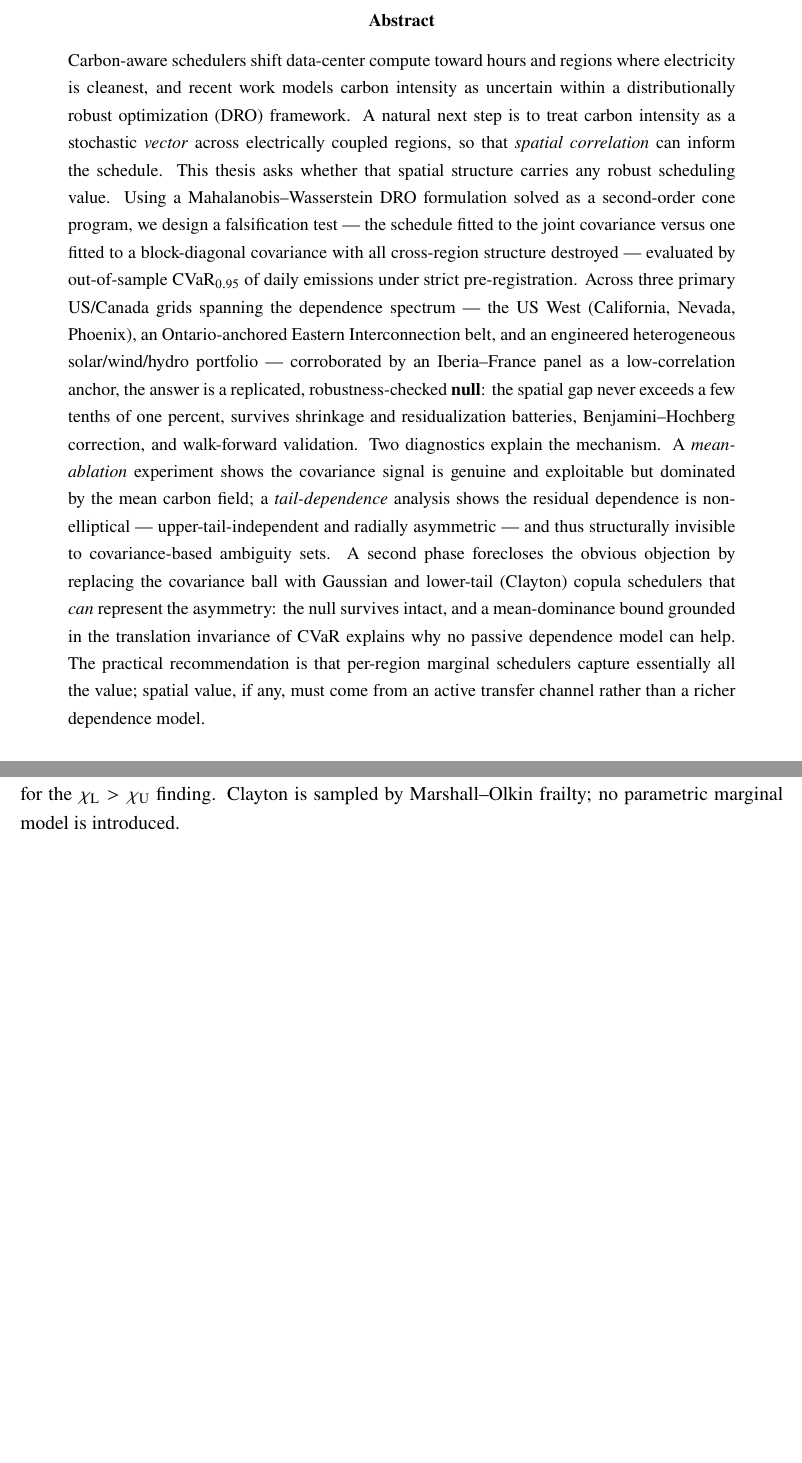
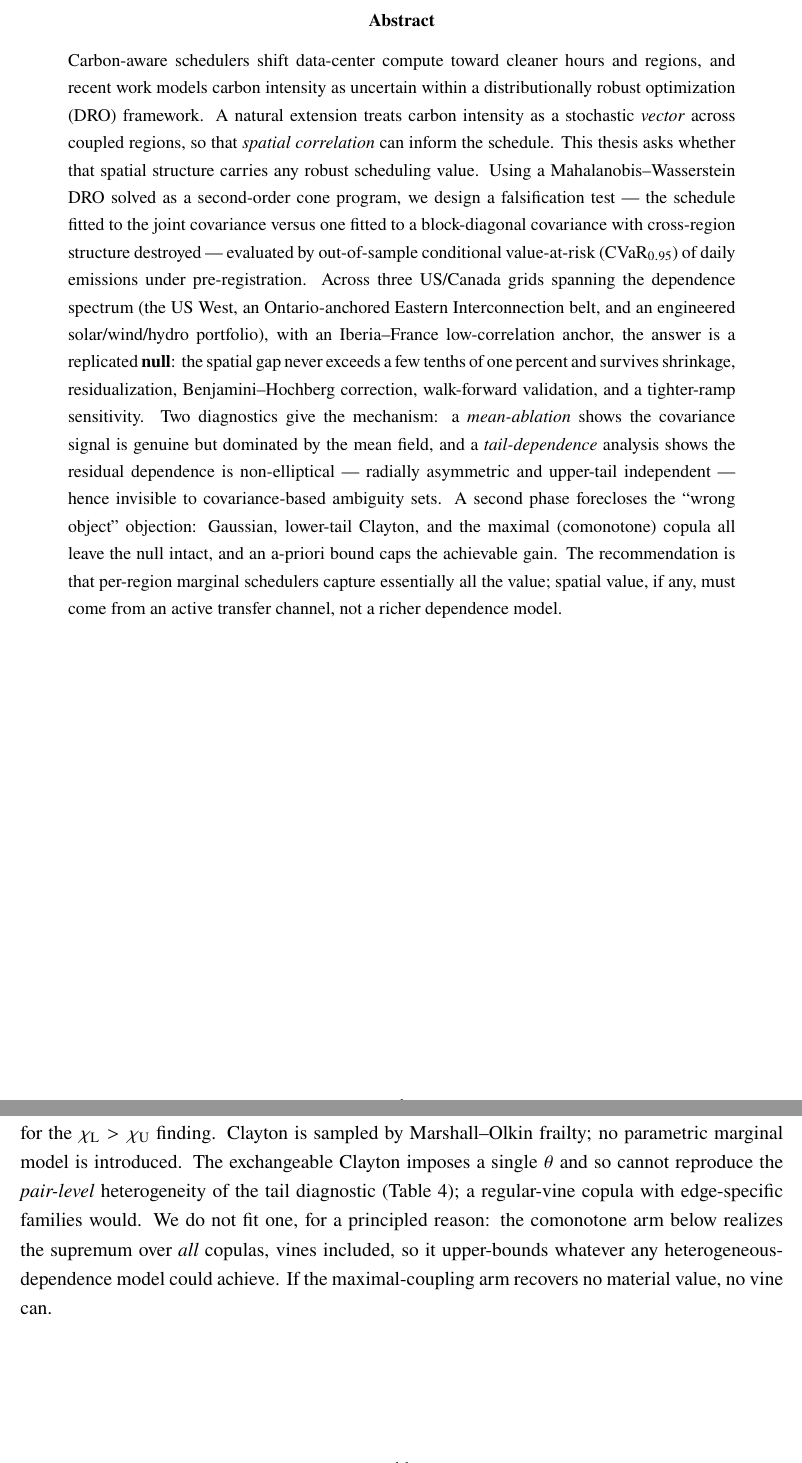
Before and after one commit to ma731/Capstone-in-Operations-Research, a LaTeX thesis (thesis/capstone_thesis.tex): two parts of pages 2 and 12 of 29 before the commit and two parts of pages 2 and 12 of 30 after it, joined at a grey line, cut so that both start at the same text, the shorter picture padded with empty space. Compiled offline with pdfLaTeX.

Commit message:
thesis Tier 1+3: correct artifact claim, justify Clayton, trim abstract, label fixes
- Tier 1: the 'solver-path artifacts' claim was unsupported AND wrong -- CLARABEL
  and SCS reproduce the flipping cell to 4 sig figs, so it is NOT numerical.
  Corrected to the accurate explanation (genuine but sub-materiality, sign-unstable
  across alpha) with the solver-agreement check stated. Justified exchangeable-
  Clayton: the comonotone arm is the sup over ALL copulas incl. vines, so it
  upper-bounds any heterogeneous-dependence model.
- Tier 3: spelled out the 144 BH cells (27 base x 4 estimators + panels); trimmed
  abstract ~290->~250 words + spelled out CVaR on first use + added comonotone/
  tighter-ramp; relabeled C2a/C2b and noted C1 inactive + SoCC 3-series source.

```diff
--- a/thesis/capstone_thesis.tex
+++ b/thesis/capstone_thesis.tex
@@ -62,35 +62,31 @@ text was reviewed and edited by the author.
 
 % ===================== ABSTRACT =====================
 \begin{abstract}
-\noindent Carbon-aware schedulers shift data-center compute toward hours and regions
-where electricity is cleanest, and recent work models carbon intensity as uncertain
-within a distributionally robust optimization (DRO) framework. A natural next step
-is to treat carbon intensity as a stochastic \emph{vector} across electrically
-coupled regions, so that \emph{spatial correlation} can inform the schedule. This
-thesis asks whether that spatial structure carries any robust scheduling value.
-Using a Mahalanobis--Wasserstein DRO formulation solved as a second-order cone
-program, we design a falsification test --- the schedule fitted to the joint
-covariance versus one fitted to a block-diagonal covariance with all cross-region
-structure destroyed --- evaluated by out-of-sample $\CVaR_{0.95}$ of daily emissions
-under strict pre-registration. Across three primary US/Canada grids spanning the
-dependence spectrum --- the US West (California, Nevada, Phoenix), an
-Ontario-anchored Eastern Interconnection belt, and an engineered heterogeneous
-solar/wind/hydro portfolio --- corroborated by an Iberia--France panel as a
-low-correlation anchor, the answer is a replicated, robustness-checked \textbf{null}: the spatial gap never
-exceeds a few tenths of one percent, survives shrinkage and residualization
-batteries, Benjamini--Hochberg correction, and walk-forward validation. Two
-diagnostics explain the mechanism. A \emph{mean-ablation} experiment shows the
-covariance signal is genuine and exploitable but dominated by the mean carbon
-field; a \emph{tail-dependence} analysis shows the residual dependence is
-non-elliptical --- upper-tail-independent and radially asymmetric --- and thus
-structurally invisible to covariance-based ambiguity sets. A second phase
-forecloses the obvious objection by replacing the covariance ball with Gaussian and
-lower-tail (Clayton) copula schedulers that \emph{can} represent the asymmetry: the
-null survives intact, and a mean-dominance bound grounded in the translation
-invariance of CVaR explains why no passive dependence model can help. The practical
-recommendation is that per-region marginal schedulers capture essentially all the
-value; spatial value, if any, must come from an active transfer channel rather than
-a richer dependence model.
+\noindent Carbon-aware schedulers shift data-center compute toward cleaner hours and
+regions, and recent work models carbon intensity as uncertain within a
+distributionally robust optimization (DRO) framework. A natural extension treats
+carbon intensity as a stochastic \emph{vector} across coupled regions, so that
+\emph{spatial correlation} can inform the schedule. This thesis asks whether that
+spatial structure carries any robust scheduling value. Using a Mahalanobis--Wasserstein
+DRO solved as a second-order cone program, we design a falsification test --- the
+schedule fitted to the joint covariance versus one fitted to a block-diagonal
+covariance with cross-region structure destroyed --- evaluated by out-of-sample
+conditional value-at-risk ($\CVaR_{0.95}$) of daily emissions under
+pre-registration. Across three US/Canada grids spanning the dependence spectrum
+(the US West, an Ontario-anchored Eastern Interconnection belt, and an engineered
+solar/wind/hydro portfolio), with an Iberia--France low-correlation anchor, the
+answer is a replicated \textbf{null}: the spatial gap never exceeds a few tenths of
+one percent and survives shrinkage, residualization, Benjamini--Hochberg correction,
+walk-forward validation, and a tighter-ramp sensitivity. Two diagnostics give the
+mechanism: a \emph{mean-ablation} shows the covariance signal is genuine but
+dominated by the mean field, and a \emph{tail-dependence} analysis shows the
+residual dependence is non-elliptical --- radially asymmetric and upper-tail
+independent --- hence invisible to covariance-based ambiguity sets. A second phase
+forecloses the ``wrong object'' objection: Gaussian, lower-tail Clayton, and the
+maximal (comonotone) copula all leave the null intact, and an a-priori bound caps
+the achievable gain. The recommendation is that per-region marginal schedulers
+capture essentially all the value; spatial value, if any, must come from an active
+transfer channel, not a richer dependence model.
 \end{abstract}
 \newpage
 \tableofcontents
@@ -473,7 +473,13 @@ rank-correlation (elliptical --- what the covariance ball can see); and
 $\lambda_L=2^{-1/\theta}$ and zero upper-tail dependence \citep{joe2014}, fitted by
 matching mean pairwise Kendall's $\tau$ ($\theta=2\tau/(1-\tau)$) --- the object
 built for the $\chiL>\chiU$ finding. Clayton is sampled by Marshall--Olkin frailty;
-no parametric marginal model is introduced.
+no parametric marginal model is introduced. The exchangeable Clayton imposes a
+single $\theta$ and so cannot reproduce the \emph{pair-level} heterogeneity of the
+tail diagnostic (Table~\ref{tab:tails}); a regular-vine copula with edge-specific
+families would. We do not fit one, for a principled reason: the comonotone arm
+below realizes the supremum over \emph{all} copulas, vines included, so it
+upper-bounds whatever any heterogeneous-dependence model could achieve. If the
+maximal-coupling arm recovers no material value, no vine can.
 
 \paragraph{Copula CVaR scheduler.} For each model we draw $S=1000$ scenarios
 $\{\rho^s\}$ and solve the sample-average CVaR program in Rockafellar--Uryasev form
```
Also changed, not shown: thesis/capstone_thesis.pdf, thesis/capstone_thesis.tex (32 more changed lines).
